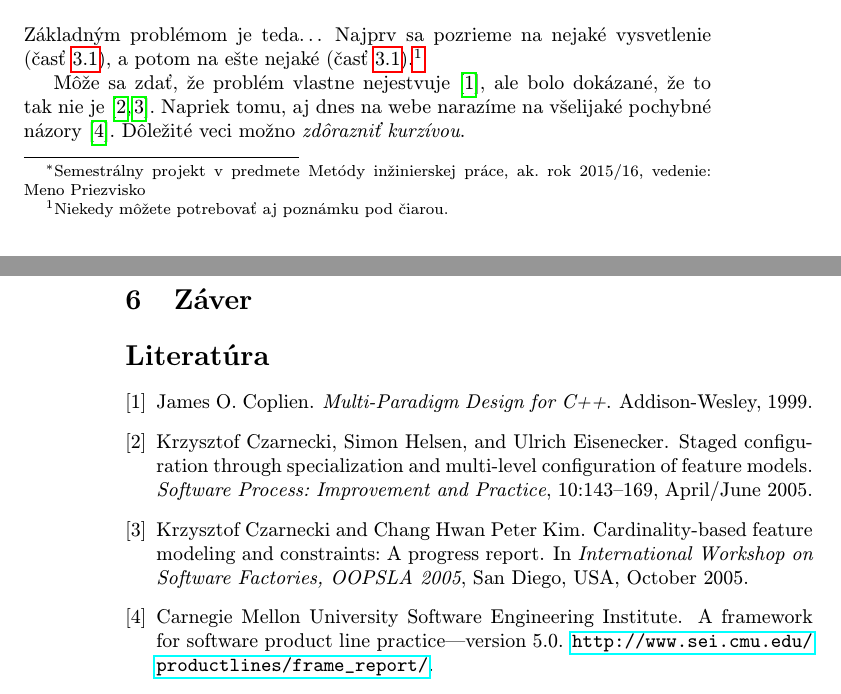
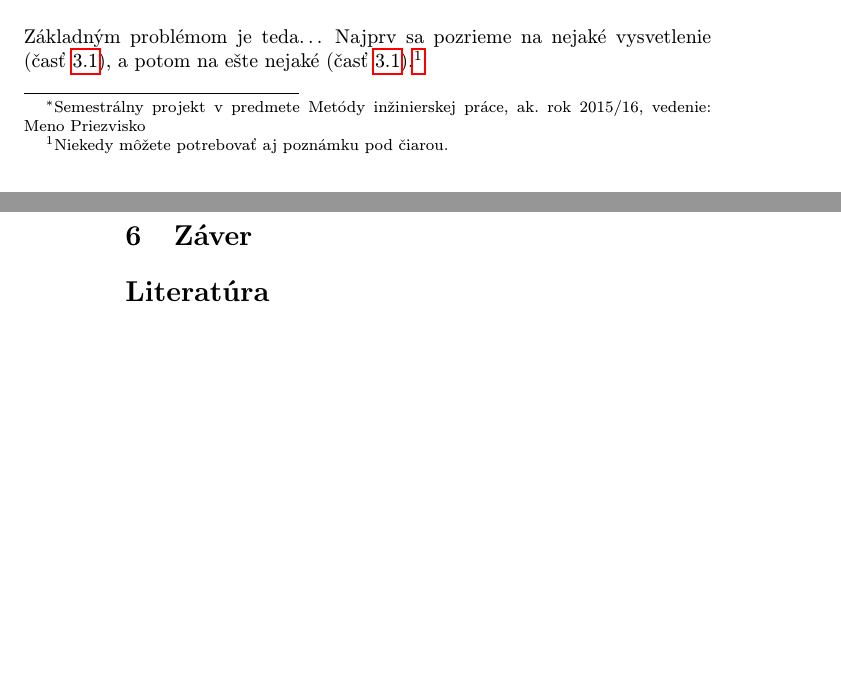
Before and after one commit to PatrikBorzik2426/MIP_collab, a LaTeX paper (clanok.tex): two parts of pages 1 and 2 of 2, joined at a grey line, cut so that both start at the same text, the shorter picture padded with empty space. Compiled offline with pdfLaTeX.

Commit message:
Druhy commit vedlajsi

```diff
--- a/clanok.tex
+++ b/clanok.tex
@@ -66,8 +66,6 @@ Aj text môže byť prezentovaný ako obrázok. Stane sa z neho označný pláva
 
 Základným problémom je teda\ldots{} Najprv sa pozrieme na nejaké vysvetlenie (časť~\ref{ina:nejake}), a potom na ešte nejaké (časť~\ref{ina:nejake}).\footnote{Niekedy môžete potrebovať aj poznámku pod čiarou.}
 
-Môže sa zdať, že problém vlastne nejestvuje\cite{Coplien:MPD}, ale bolo dokázané, že to tak nie je~\cite{Czarnecki:Staged, Czarnecki:Progress}. Napriek tomu, aj dnes na webe narazíme na všelijaké pochybné názory\cite{PLP-Framework}. Dôležité veci možno \emph{zdôrazniť kurzívou}.
-
 
 \subsection{Nejaké vysvetlenie} \label{ina:nejake}
 
```
